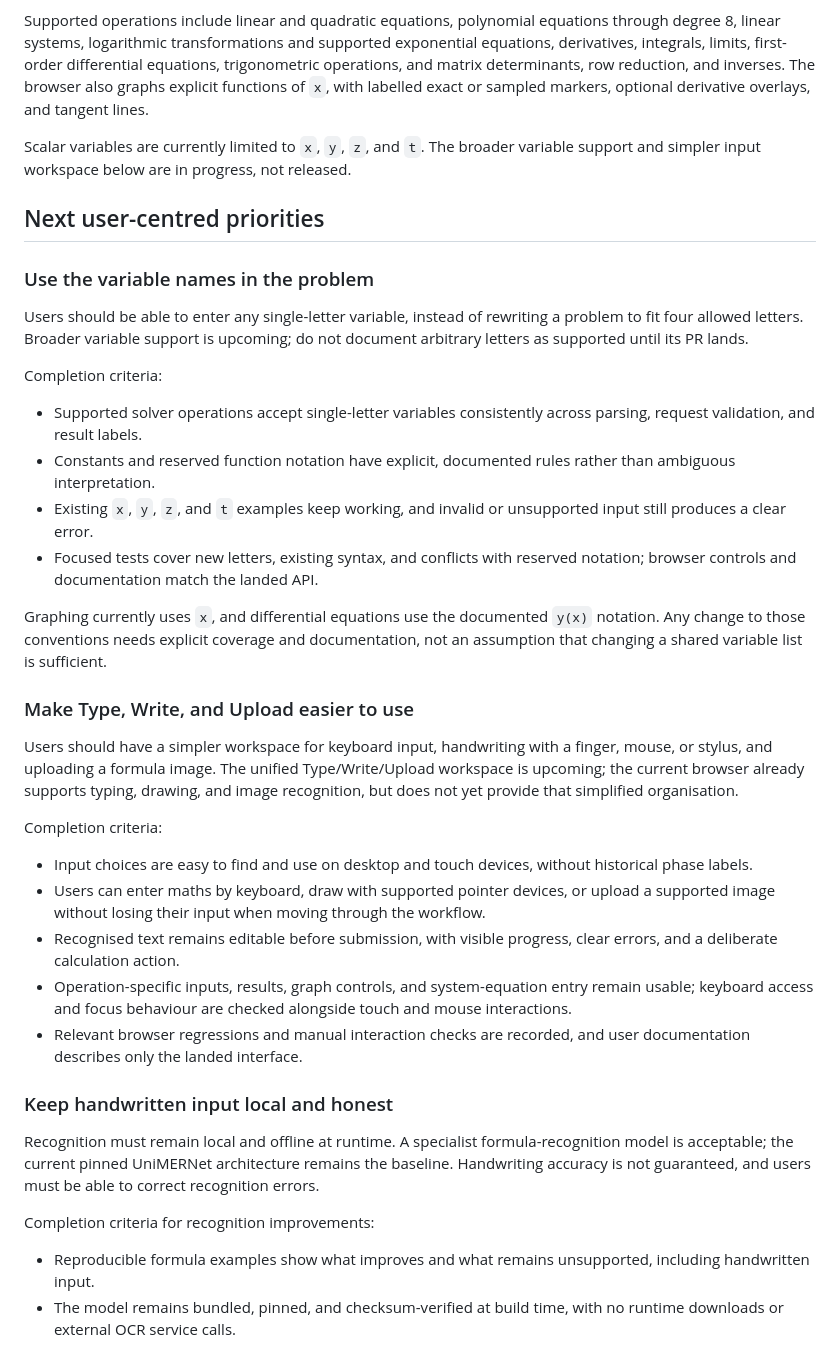
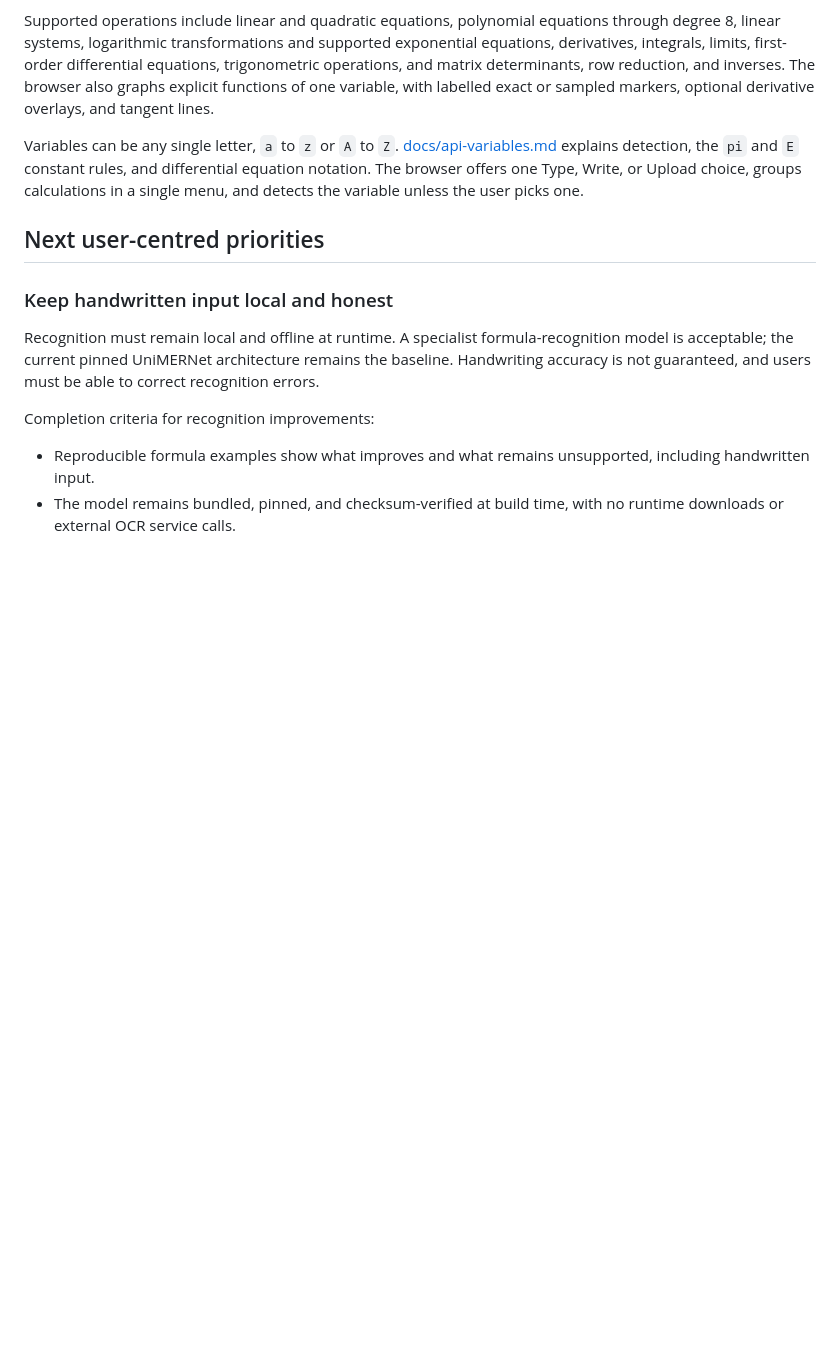
Before and after one commit to juadielon/mathSolver, a Markdown page: ROADMAP.md, the part around the change. Rendered like a GitHub page; blank space fills up the shorter version.

```diff
--- a/ROADMAP.md
+++ b/ROADMAP.md
@@ -23,52 +23,20 @@ logarithmic transformations and supported exponential equations,
 derivatives, integrals, limits, first-order differential equations,
 trigonometric operations,
 and matrix determinants, row reduction, and inverses.
-The browser also graphs explicit functions of `x`,
+The browser also graphs explicit functions of one variable,
 with labelled exact or sampled markers,
 optional derivative overlays,
 and tangent lines.
 
-Scalar variables are currently limited to `x`, `y`, `z`, and `t`.
-The broader variable support and simpler input workspace below are in progress,
-not released.
+Variables can be any single letter, `a` to `z` or `A` to `Z`.
+[docs/api-variables.md](docs/api-variables.md) explains detection,
+the `pi` and `E` constant rules,
+and differential equation notation.
+The browser offers one Type, Write, or Upload choice,
+groups calculations in a single menu,
+and detects the variable unless the user picks one.
 
 ## Next user-centred priorities
-
-### Use the variable names in the problem
-
-Users should be able to enter any single-letter variable,
-instead of rewriting a problem to fit four allowed letters.
-Broader variable support is upcoming;
-do not document arbitrary letters as supported until its PR lands.
-
-Completion criteria:
-
-- Supported solver operations accept single-letter variables consistently across parsing, request validation, and result labels.
-- Constants and reserved function notation have explicit, documented rules rather than ambiguous interpretation.
-- Existing `x`, `y`, `z`, and `t` examples keep working, and invalid or unsupported input still produces a clear error.
-- Focused tests cover new letters, existing syntax, and conflicts with reserved notation; browser controls and documentation match the landed API.
-
-Graphing currently uses `x`,
-and differential equations use the documented `y(x)` notation.
-Any change to those conventions needs explicit coverage and documentation,
-not an assumption that changing a shared variable list is sufficient.
-
-### Make Type, Write, and Upload easier to use
-
-Users should have a simpler workspace for keyboard input,
-handwriting with a finger, mouse, or stylus,
-and uploading a formula image.
-The unified Type/Write/Upload workspace is upcoming;
-the current browser already supports typing, drawing, and image recognition,
-but does not yet provide that simplified organisation.
-
-Completion criteria:
-
-- Input choices are easy to find and use on desktop and touch devices, without historical phase labels.
-- Users can enter maths by keyboard, draw with supported pointer devices, or upload a supported image without losing their input when moving through the workflow.
-- Recognised text remains editable before submission, with visible progress, clear errors, and a deliberate calculation action.
-- Operation-specific inputs, results, graph controls, and system-equation entry remain usable; keyboard access and focus behaviour are checked alongside touch and mouse interactions.
-- Relevant browser regressions and manual interaction checks are recorded, and user documentation describes only the landed interface.
 
 ### Keep handwritten input local and honest
 
```
Also changed, not shown: README.md (+20 -8 lines).
